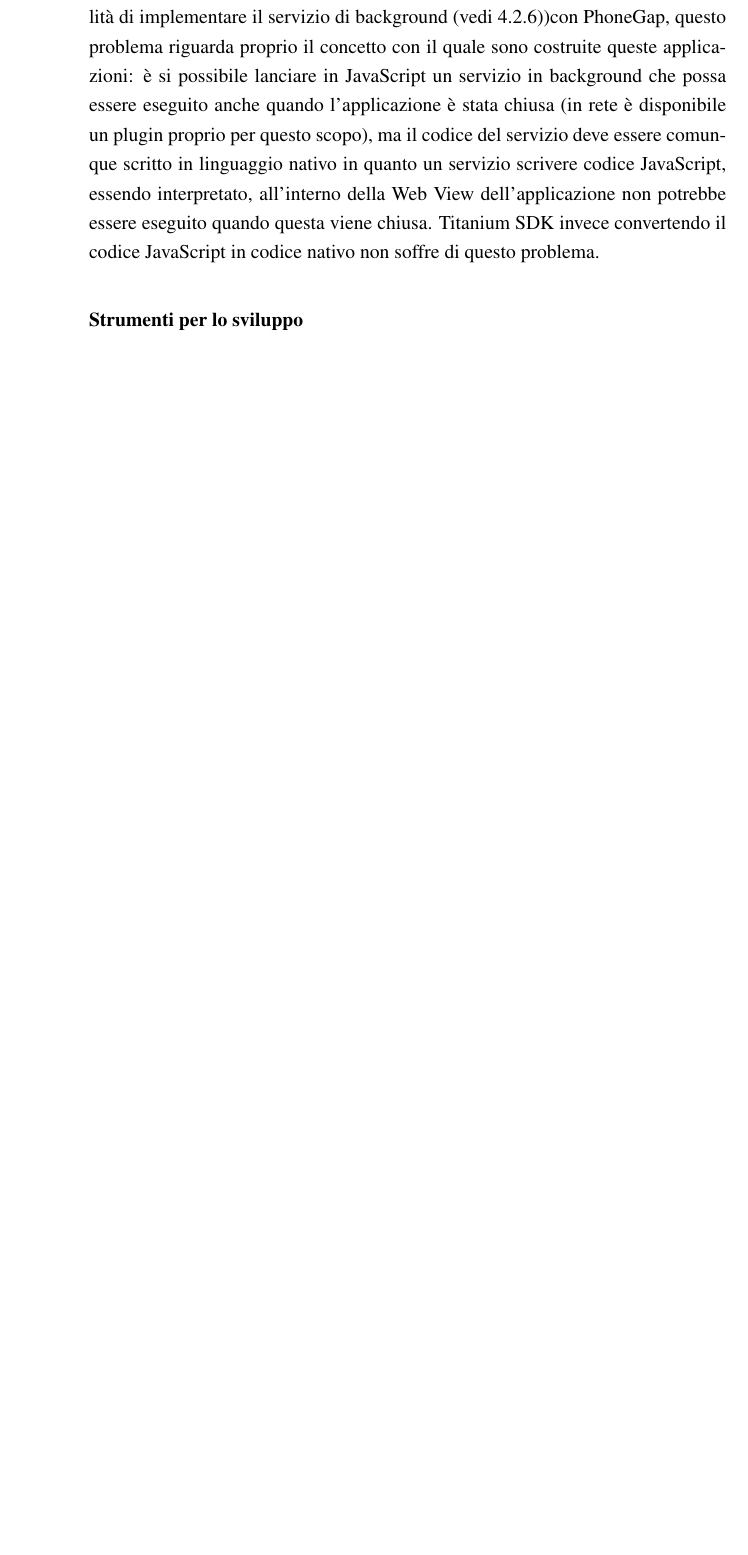
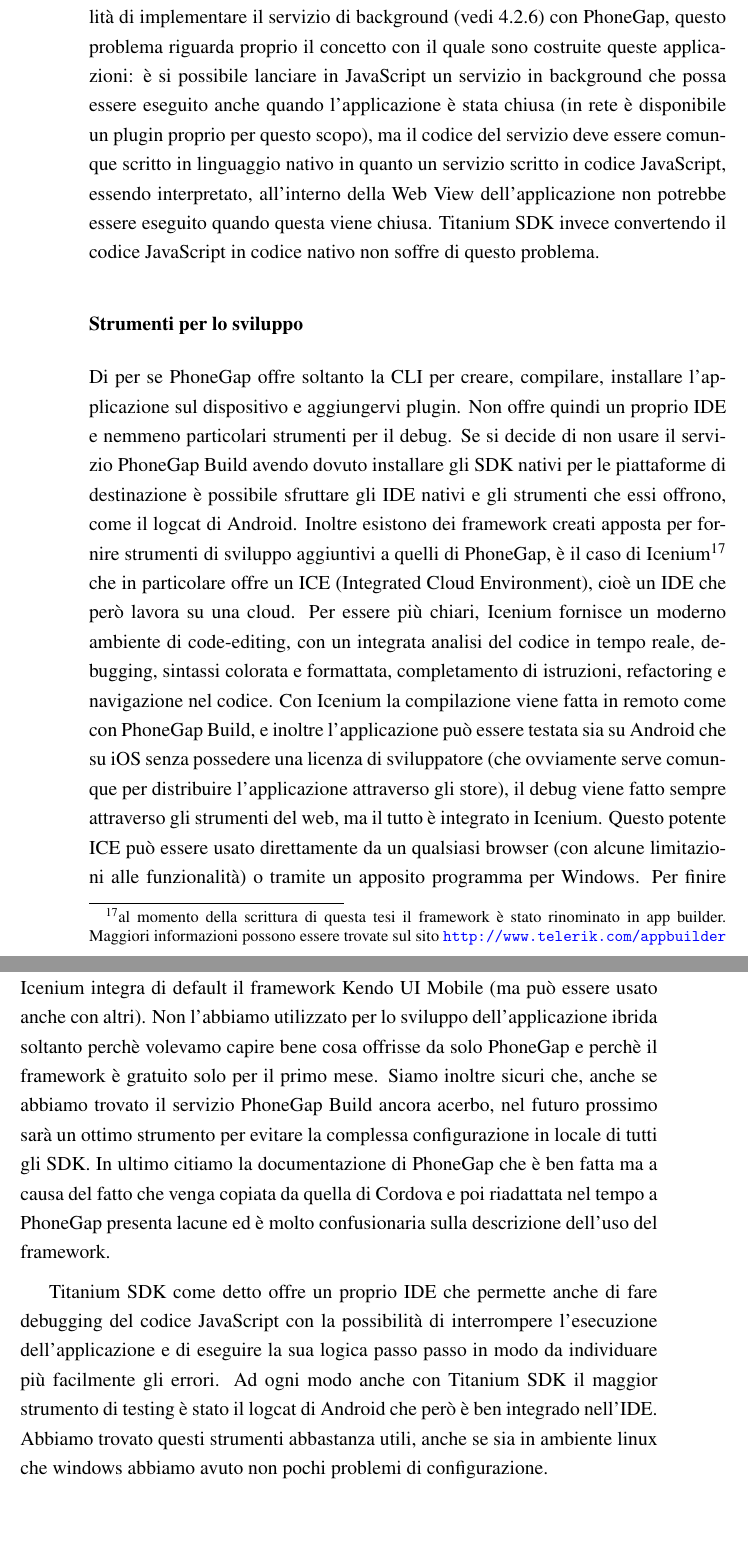
Before and after one commit to mircobe87/tesi-crossplatform, a LaTeX book (tex/tesi.tex, which reads tex/Applicazione.tex): part of page 86 of 97 before the commit and two parts of pages 86 and 87 of 99 after it, the two joined at a grey line, cut so that both start at the same text, the shorter picture padded with empty space. Compiled offline with pdfLaTeX.

Commit message:
conclusione confronto: strumenti di sviluppo, curva di apprendimento

```diff
--- a/tex/Applicazione.tex
+++ b/tex/Applicazione.tex
@@ -1503,17 +1504,63 @@
 		disponibili in rete e avendo conoscenze del linguaggio nativo è
 		possibile crearsene di propri. L'unica vera differenza
 		trovata è stata l'impossibilità di implementare il servizio di
-		background (vedi \ref{subsec:nuova}))con \pg{}, questo problema
+		background (vedi \ref{subsec:nuova}) con \pg{}, questo problema
 		riguarda proprio il concetto con
 		il quale sono costruite queste applicazioni: è si possibile lanciare
 		in \js{}
 		un servizio in background che possa essere eseguito anche quando
 		l'applicazione è stata chiusa (in rete è disponibile un plugin proprio
 		per questo scopo), ma il codice del servizio deve essere comunque
-		scritto in linguaggio nativo in quanto un servizio scrivere codice
+		scritto in linguaggio nativo in quanto un servizio scritto in codice
 		\js{}, essendo interpretato, all'interno della Web View
 		dell'applicazione non potrebbe essere eseguito quando questa viene
 		chiusa.
 		\tisdk{} invece convertendo il codice \js{} in codice nativo non
 		soffre di questo problema.
 		\subsubsection{Strumenti per lo sviluppo}
+		Di per se \pg{} offre soltanto la CLI per creare, compilare,
+		installare l'applicazione sul dispositivo e aggiungervi plugin. Non
+		offre quindi un proprio IDE e nemmeno particolari strumenti per il
+		debug. Se si decide di non usare il servizio \pg{} Build avendo dovuto
+		installare gli SDK nativi per le piattaforme di destinazione è
+		possibile sfruttare gli IDE nativi e gli strumenti che essi offrono,
+		come il logcat di Android. Inoltre esistono dei framework creati
+		apposta per fornire strumenti di sviluppo aggiuntivi a quelli di
+		\pg{}, è il caso di Icenium\footnote{al momento della scrittura di
+		questa tesi il framework è stato rinominato in app builder.
+		Maggiori informazioni possono essere trovate sul sito
+		\url{http://www.telerik.com/appbuilder}} che in particolare offre un
+		ICE (Integrated Cloud Environment), cioè un IDE che però lavora su una
+		cloud. Per essere più chiari, Icenium fornisce un moderno ambiente di
+		code-editing, con un integrata analisi del codice in tempo reale,
+		debugging, sintassi colorata e formattata, completamento di istruzioni,
+		refactoring e navigazione nel codice. Con Icenium la compilazione
+		viene fatta in remoto come con \pg{} Build, e inoltre l'applicazione
+		può essere testata sia su Android che su iOS senza possedere una
+		licenza di sviluppatore (che ovviamente serve comunque per distribuire
+		l'applicazione attraverso gli store), il debug viene fatto sempre
+		attraverso gli strumenti del web, ma il tutto è integrato in Icenium.
+		Questo potente ICE può essere usato direttamente da un qualsiasi browser
+		(con alcune limitazioni alle funzionalità) o tramite un apposito
+		programma per Windows. Per finire Icenium integra di default il
+		framework \kendomob{} (ma può essere usato anche con altri). Non
+		l'abbiamo utilizzato per lo sviluppo dell'applicazione ibrida soltanto
+		perchè volevamo capire bene cosa offrisse da solo \pg{} e perchè il
+		framework è gratuito solo per il primo mese. Siamo inoltre sicuri che,
+		anche se abbiamo trovato il servizio \pg{} Build ancora acerbo, nel
+		futuro prossimo sarà un ottimo strumento per evitare la complessa
+		configurazione in locale di tutti gli SDK. In ultimo citiamo la
+		documentazione di \pg{} che è ben fatta ma a causa del fatto che venga
+		copiata da quella di Cordova e poi riadattata nel tempo a \pg{}
+		presenta lacune ed è molto confusionaria sulla descrizione dell'uso
+		del framework.
+
+		\tisdk{} come detto offre un proprio IDE che permette anche di fare
+		debugging del codice \js{} con la possibilità di interrompere
+		l'esecuzione dell'applicazione e di eseguire la sua logica passo passo
+		in modo da individuare più facilmente gli errori. Ad ogni modo anche
+		con \tisdk{} il maggior strumento di testing è stato il logcat di
+		Android che però è ben integrado nell'IDE. Abbiamo trovato
+		questi strumenti abbastanza utili, anche se sia in ambiente linux che
+		windows abbiamo avuto non pochi problemi di configurazione.
+		\subsubsection{Curva di apprendimento}
```
Also changed, not shown: tex/Applicazione.tex (17 more changed lines).
